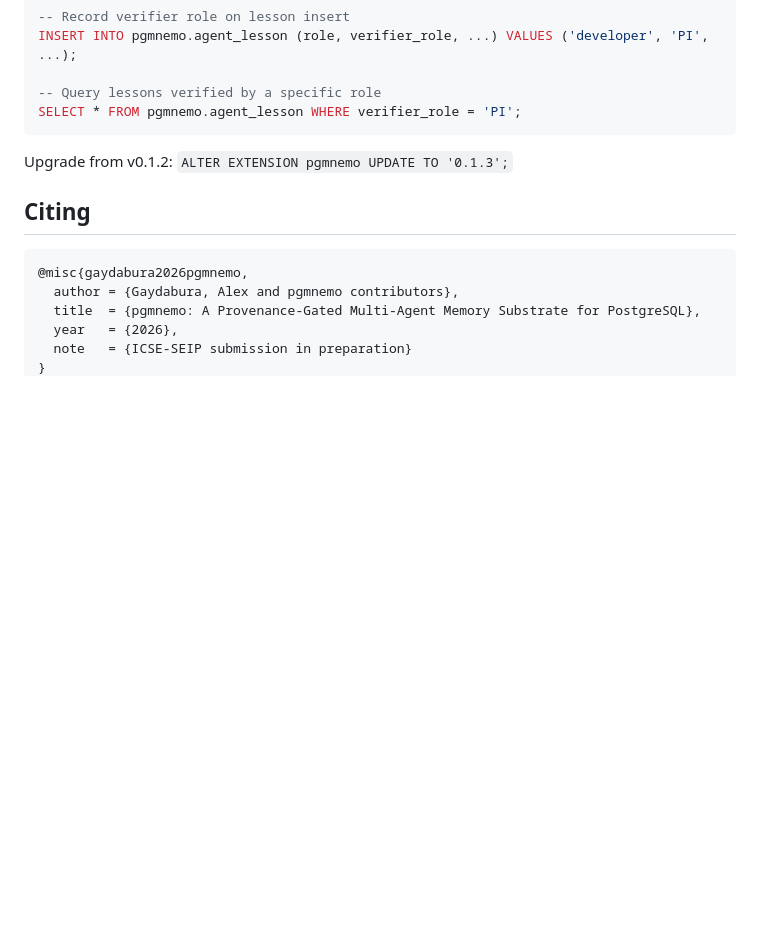
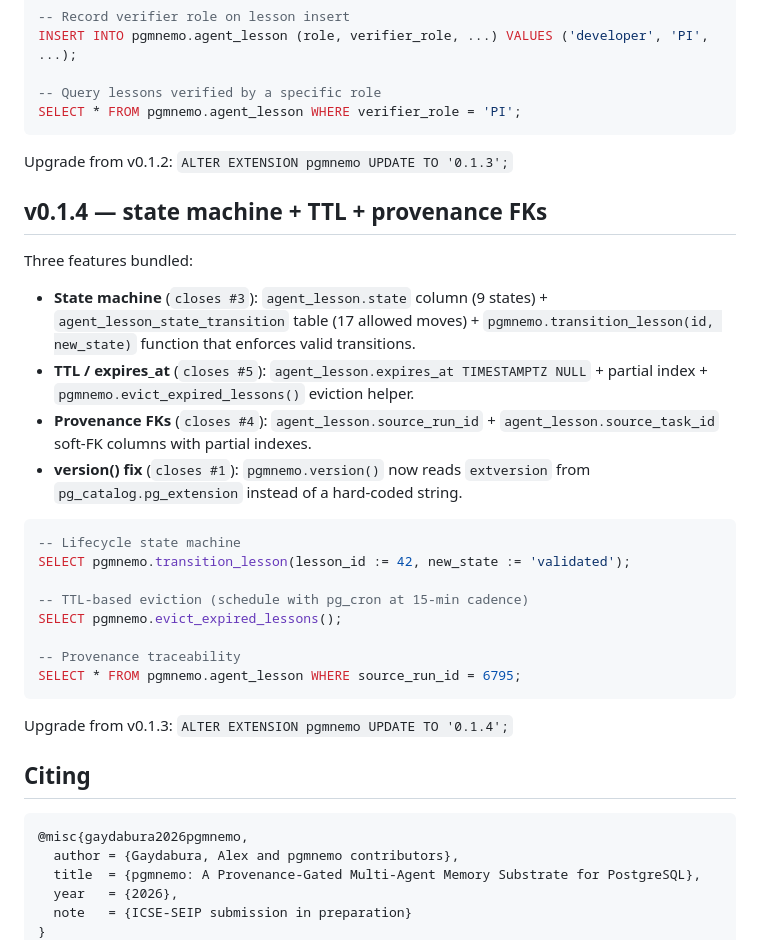
Before and after one commit to pgmnemo/pgmnemo, a Markdown page: README.md, the part around the change. Drawn GitHub-style; blank space fills up the shorter version.

Commit message:
fix(README): resolve merge conflict — keep v0.1.4 release notes
Co-Authored-By: Claude Sonnet 4.6 <noreply@anthropic.com>

````diff
--- a/README.md
+++ b/README.md
@@ -130,6 +130,28 @@ SELECT * FROM pgmnemo.agent_lesson WHERE verifier_role = 'PI';
 
 Upgrade from v0.1.2: `ALTER EXTENSION pgmnemo UPDATE TO '0.1.3';`
 
+## v0.1.4 — state machine + TTL + provenance FKs
+
+Three features bundled:
+
+- **State machine** (`closes #3`): `agent_lesson.state` column (9 states) + `agent_lesson_state_transition` table (17 allowed moves) + `pgmnemo.transition_lesson(id, new_state)` function that enforces valid transitions.
+- **TTL / expires_at** (`closes #5`): `agent_lesson.expires_at TIMESTAMPTZ NULL` + partial index + `pgmnemo.evict_expired_lessons()` eviction helper.
+- **Provenance FKs** (`closes #4`): `agent_lesson.source_run_id` + `agent_lesson.source_task_id` soft-FK columns with partial indexes.
+- **version() fix** (`closes #1`): `pgmnemo.version()` now reads `extversion` from `pg_catalog.pg_extension` instead of a hard-coded string.
+
+```sql
+-- Lifecycle state machine
+SELECT pgmnemo.transition_lesson(lesson_id := 42, new_state := 'validated');
+
+-- TTL-based eviction (schedule with pg_cron at 15-min cadence)
+SELECT pgmnemo.evict_expired_lessons();
+
+-- Provenance traceability
+SELECT * FROM pgmnemo.agent_lesson WHERE source_run_id = 6795;
+```
+
+Upgrade from v0.1.3: `ALTER EXTENSION pgmnemo UPDATE TO '0.1.4';`
+
 ## Citing
 
 ```bibtex
````
